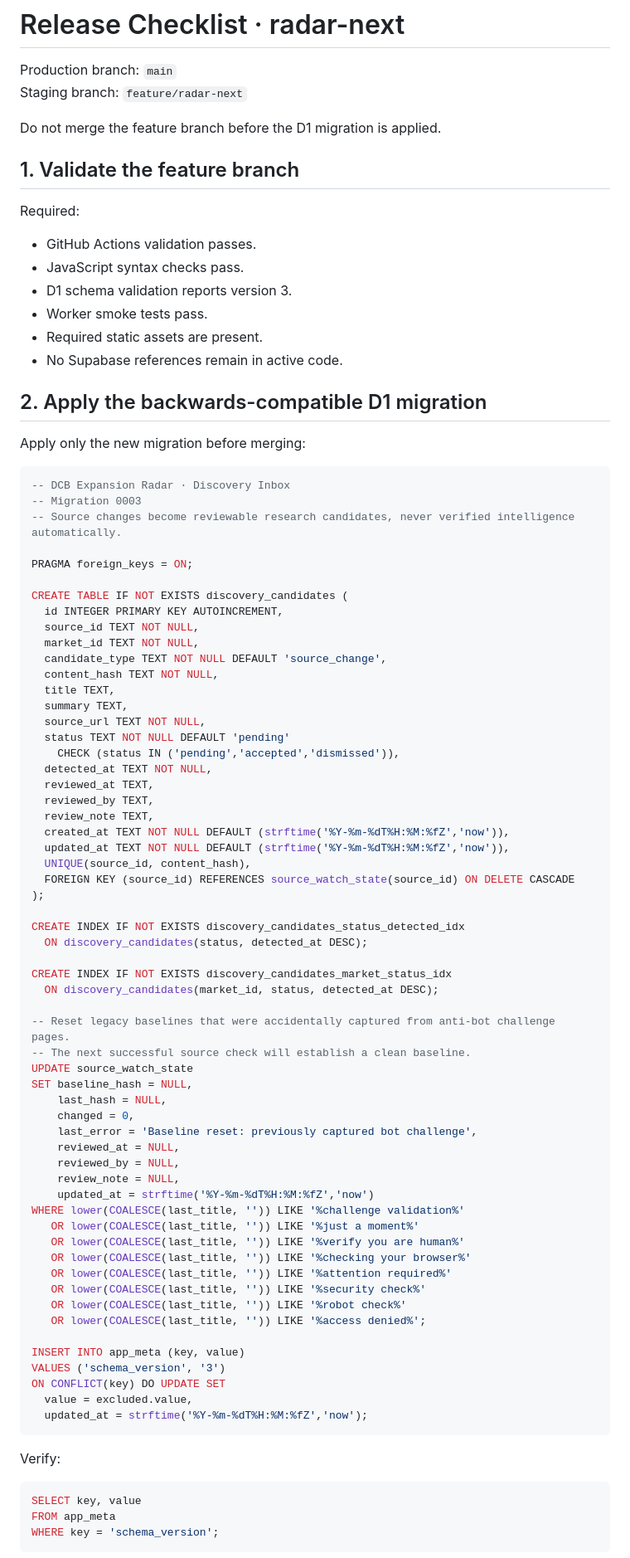
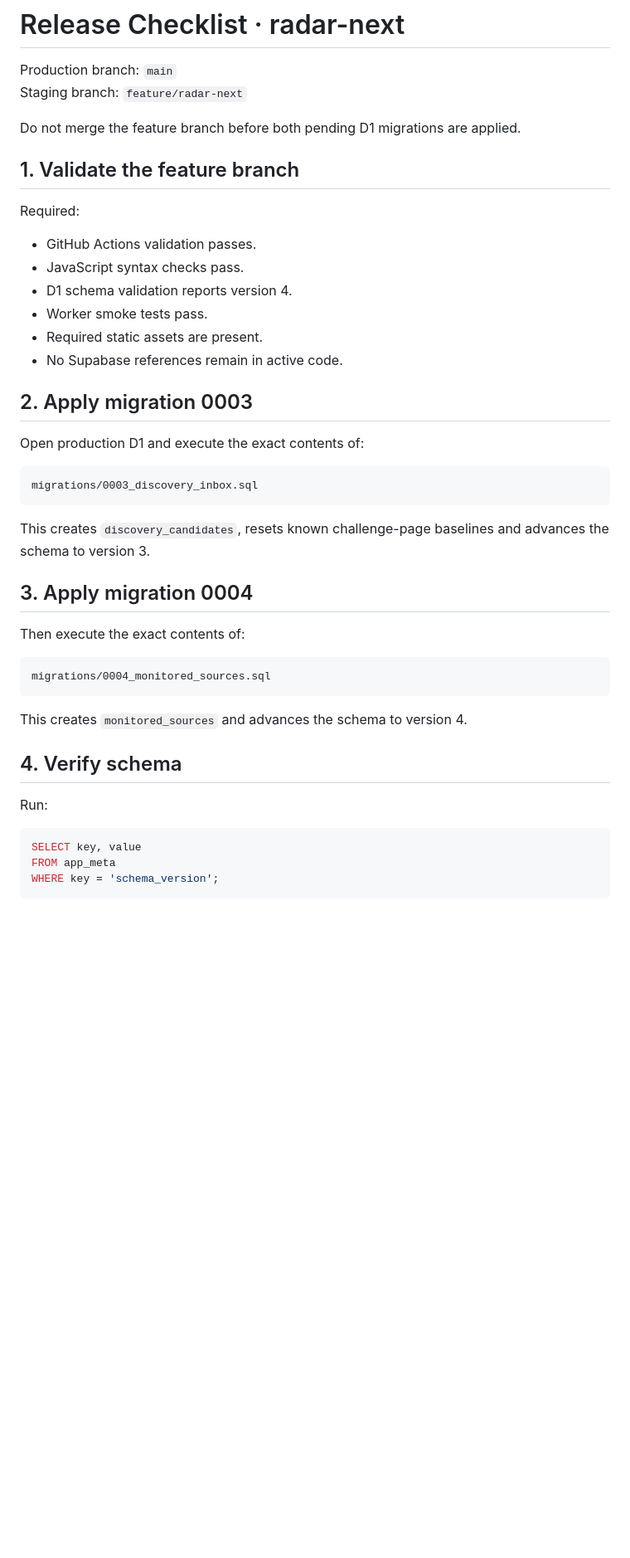
Before and after one commit to rickyganiere/dcb-expansion-radar, a Markdown page: docs/RELEASE_CHECKLIST.md, the part around one of its changes. Shown at 83% size. GitHub-like rendering; blank space fills up the shorter version.

Commit message:
Update production checklist for D1 v4

````diff
--- a/docs/RELEASE_CHECKLIST.md
+++ b/docs/RELEASE_CHECKLIST.md
@@ -3,84 +3,41 @@
 Production branch: `main`
 Staging branch: `feature/radar-next`
 
-Do not merge the feature branch before the D1 migration is applied.
+Do not merge the feature branch before both pending D1 migrations are applied.
 
 ## 1. Validate the feature branch
 
 Required:
 - GitHub Actions validation passes.
 - JavaScript syntax checks pass.
-- D1 schema validation reports version 3.
+- D1 schema validation reports version 4.
 - Worker smoke tests pass.
 - Required static assets are present.
 - No Supabase references remain in active code.
 
-## 2. Apply the backwards-compatible D1 migration
+## 2. Apply migration 0003
 
-Apply only the new migration before merging:
+Open production D1 and execute the exact contents of:
 
-```sql
--- DCB Expansion Radar · Discovery Inbox
--- Migration 0003
--- Source changes become reviewable research candidates, never verified intelligence automatically.
-
-PRAGMA foreign_keys = ON;
-
-CREATE TABLE IF NOT EXISTS discovery_candidates (
-  id INTEGER PRIMARY KEY AUTOINCREMENT,
-  source_id TEXT NOT NULL,
-  market_id TEXT NOT NULL,
-  candidate_type TEXT NOT NULL DEFAULT 'source_change',
-  content_hash TEXT NOT NULL,
-  title TEXT,
-  summary TEXT,
-  source_url TEXT NOT NULL,
-  status TEXT NOT NULL DEFAULT 'pending'
-    CHECK (status IN ('pending','accepted','dismissed')),
-  detected_at TEXT NOT NULL,
-  reviewed_at TEXT,
-  reviewed_by TEXT,
-  review_note TEXT,
-  created_at TEXT NOT NULL DEFAULT (strftime('%Y-%m-%dT%H:%M:%fZ','now')),
-  updated_at TEXT NOT NULL DEFAULT (strftime('%Y-%m-%dT%H:%M:%fZ','now')),
-  UNIQUE(source_id, content_hash),
-  FOREIGN KEY (source_id) REFERENCES source_watch_state(source_id) ON DELETE CASCADE
-);
-
-CREATE INDEX IF NOT EXISTS discovery_candidates_status_detected_idx
-  ON discovery_candidates(status, detected_at DESC);
-
-CREATE INDEX IF NOT EXISTS discovery_candidates_market_status_idx
-  ON discovery_candidates(market_id, status, detected_at DESC);
-
--- Reset legacy baselines that were accidentally captured from anti-bot challenge pages.
--- The next successful source check will establish a clean baseline.
-UPDATE source_watch_state
-SET baseline_hash = NULL,
-    last_hash = NULL,
-    changed = 0,
-    last_error = 'Baseline reset: previously captured bot challenge',
-    reviewed_at = NULL,
-    reviewed_by = NULL,
-    review_note = NULL,
-    updated_at = strftime('%Y-%m-%dT%H:%M:%fZ','now')
-WHERE lower(COALESCE(last_title, '')) LIKE '%challenge validation%'
-   OR lower(COALESCE(last_title, '')) LIKE '%just a moment%'
-   OR lower(COALESCE(last_title, '')) LIKE '%verify you are human%'
-   OR lower(COALESCE(last_title, '')) LIKE '%checking your browser%'
-   OR lower(COALESCE(last_title, '')) LIKE '%attention required%'
-   OR lower(COALESCE(last_title, '')) LIKE '%security check%'
-   OR lower(COALESCE(last_title, '')) LIKE '%robot check%'
-   OR lower(COALESCE(last_title, '')) LIKE '%access denied%';
-
-INSERT INTO app_meta (key, value)
-VALUES ('schema_version', '3')
-ON CONFLICT(key) DO UPDATE SET
-  value = excluded.value,
-  updated_at = strftime('%Y-%m-%dT%H:%M:%fZ','now');
+```text
+migrations/0003_discovery_inbox.sql
 ```
 
-Verify:
+This creates `discovery_candidates`, resets known challenge-page baselines and advances the schema to version 3.
+
+## 3. Apply migration 0004
+
+Then execute the exact contents of:
+
+```text
+migrations/0004_monitored_sources.sql
+```
+
+This creates `monitored_sources` and advances the schema to version 4.
+
+## 4. Verify schema
+
+Run:
 
 ```sql
 SELECT key, value
````
Also changed, not shown: other parts of docs/RELEASE_CHECKLIST.md (+69 -11 lines).
